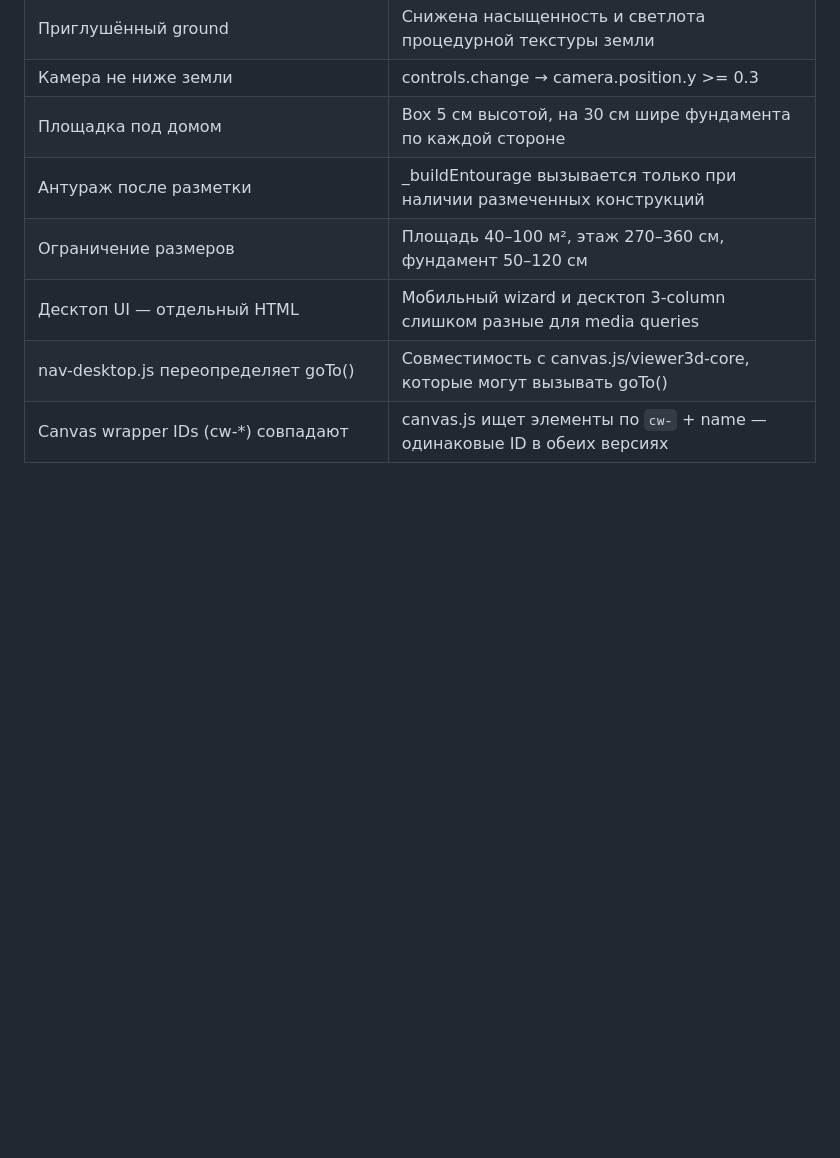
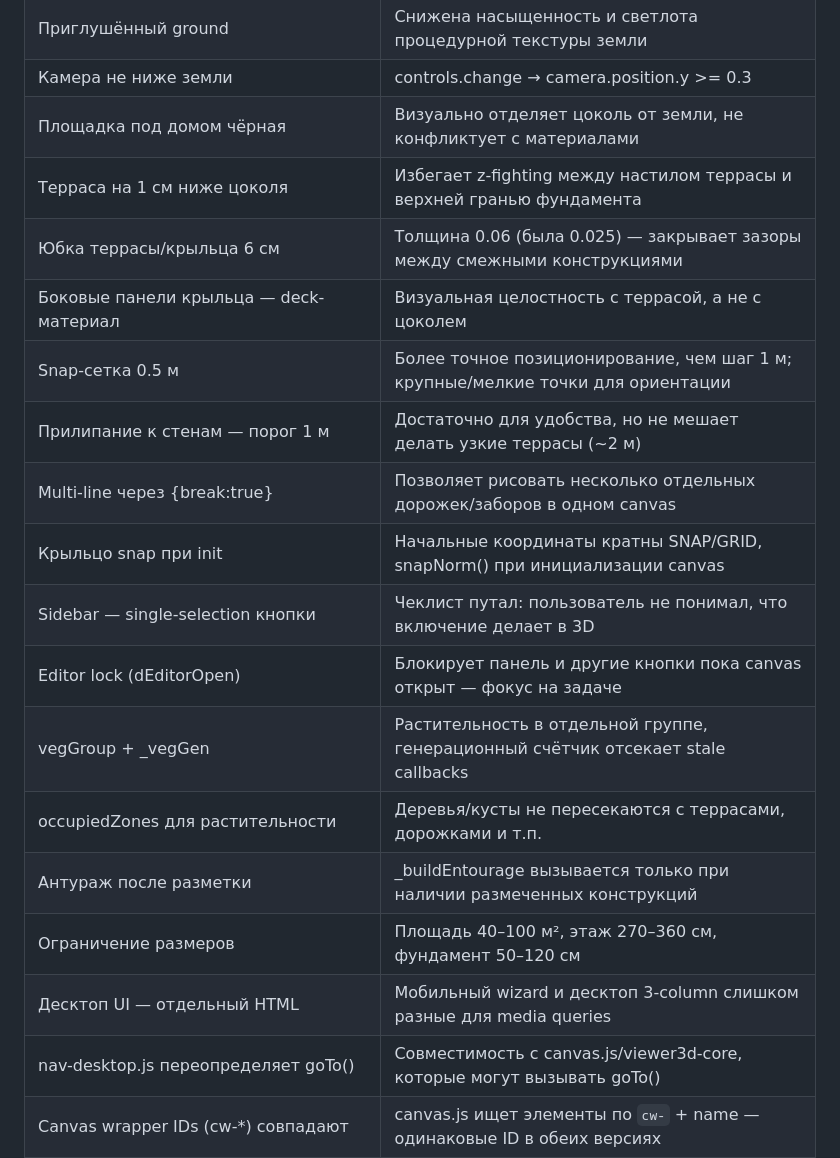
Before and after one commit to MicNau/SHPUK-2, a Markdown page: ARCHITECTURE.md, the part around one of its changes. Rendered like a GitHub page; blank space fills up the shorter version.

```diff
--- a/ARCHITECTURE.md
+++ b/ARCHITECTURE.md
@@ -308,7 +323,18 @@ CREATE TABLE projects (
 | FastAPI для бэкенда | Python удобен для расчётного модуля, быстрый старт |
 | Приглушённый ground | Снижена насыщенность и светлота процедурной текстуры земли |
 | Камера не ниже земли | controls.change → camera.position.y >= 0.3 |
-| Площадка под домом | Box 5 см высотой, на 30 см шире фундамента по каждой стороне |
+| Площадка под домом чёрная | Визуально отделяет цоколь от земли, не конфликтует с материалами |
+| Терраса на 1 см ниже цоколя | Избегает z-fighting между настилом террасы и верхней гранью фундамента |
+| Юбка террасы/крыльца 6 см | Толщина 0.06 (была 0.025) — закрывает зазоры между смежными конструкциями |
+| Боковые панели крыльца — deck-материал | Визуальная целостность с террасой, а не с цоколем |
+| Snap-сетка 0.5 м | Более точное позиционирование, чем шаг 1 м; крупные/мелкие точки для ориентации |
+| Прилипание к стенам — порог 1 м | Достаточно для удобства, но не мешает делать узкие террасы (~2 м) |
+| Multi-line через {break:true} | Позволяет рисовать несколько отдельных дорожек/заборов в одном canvas |
+| Крыльцо snap при init | Начальные координаты кратны SNAP/GRID, snapNorm() при инициализации canvas |
+| Sidebar — single-selection кнопки | Чеклист путал: пользователь не понимал, что включение делает в 3D |
+| Editor lock (dEditorOpen) | Блокирует панель и другие кнопки пока canvas открыт — фокус на задаче |
+| vegGroup + _vegGen | Растительность в отдельной группе, генерационный счётчик отсекает stale callbacks |
+| occupiedZones для растительности | Деревья/кусты не пересекаются с террасами, дорожками и т.п. |
 | Антураж после разметки | _buildEntourage вызывается только при наличии размеченных конструкций |
 | Ограничение размеров | Площадь 40–100 м², этаж 270–360 см, фундамент 50–120 см |
 | Десктоп UI — отдельный HTML | Мобильный wizard и десктоп 3-column слишком разные для media queries |
```
Also changed, not shown: other parts of ARCHITECTURE.md (+46 -20 lines).
